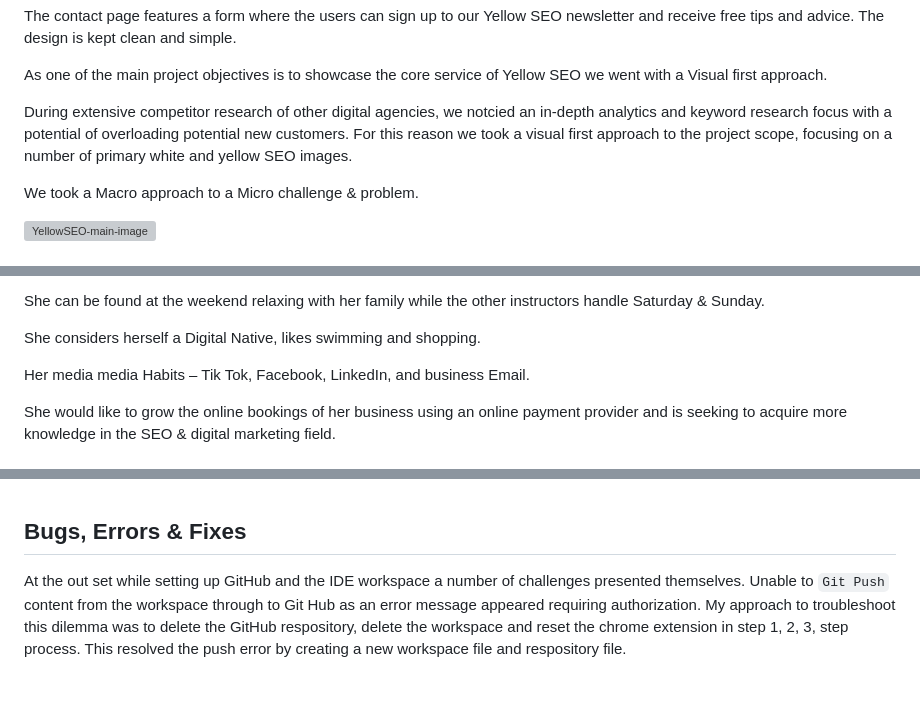
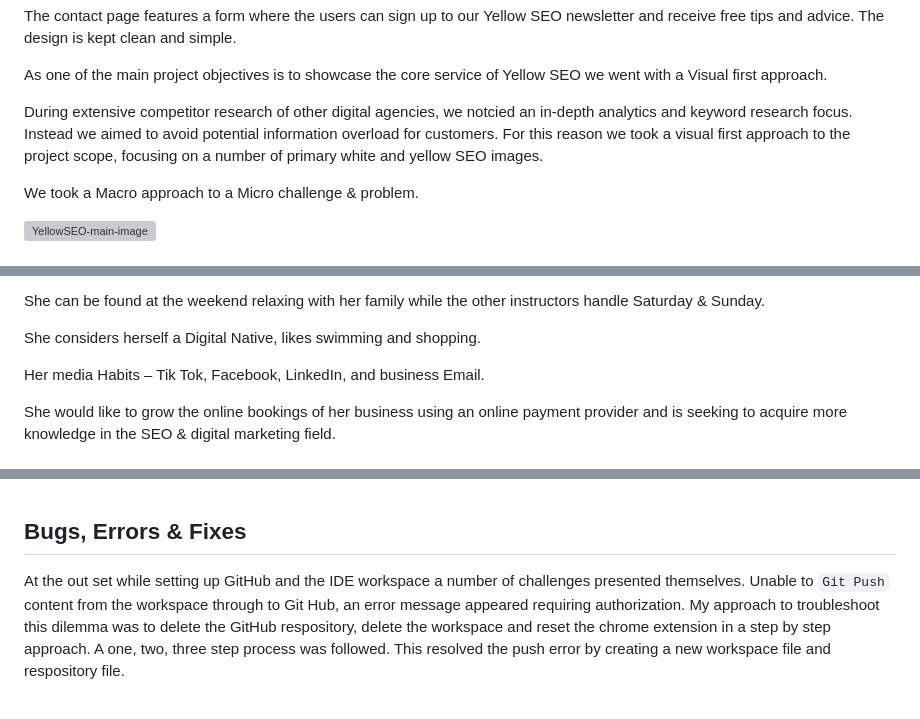
Before and after one commit to NigelFinegan5p/project-1, a Markdown page: README.md, 3 parts joined by grey strips. Rendered like a GitHub page; grey boxes are pictures that could not be loaded.

Commit message:
edit and proof read Read me.md

```diff
--- a/README.md
+++ b/README.md
@@ -73,7 +73,7 @@ The contact page features a form where the users can sign up to our Yellow SEO n
 
 As one of the main project objectives is to showcase the core service of Yellow SEO we went with a Visual first approach.
 
-During extensive competitor research of other digital agencies, we notcied an in-depth analytics and keyword research focus with a potential of overloading potential new customers. For this reason we took a visual first approach to the project scope, focusing on a number of primary white and yellow SEO images.
+During extensive competitor research of other digital agencies, we notcied an in-depth analytics and keyword research focus. Instead we aimed to avoid potential information overload for customers. For this reason we took a visual first approach to the project scope, focusing on a number of primary white and yellow SEO images.
 
 We took a Macro approach to a Micro challenge & problem.
 
@@ -117,7 +117,7 @@ She can be found at the weekend relaxing with her family while the other instruc
 
 She considers herself a Digital Native, likes swimming and shopping.
 
-Her media media Habits – Tik Tok, Facebook, LinkedIn, and business Email.
+Her media Habits – Tik Tok, Facebook, LinkedIn, and business Email.
 
 She would like to grow the online bookings of her business using an online payment provider and is seeking to acquire more knowledge in the SEO & digital marketing field.
 
@@ -456,8 +456,8 @@ To deploy my Yellow SEO project the following steps were taken:
 <a name="bugs"></a>
 
 At the out set while setting up GitHub and the IDE workspace a number of challenges presented themselves.
-Unable to `Git Push` content from the workspace through to Git Hub as an error message appeared requiring authorization.
-My approach to troubleshoot this dilemma was to delete the GitHub respository, delete the workspace and reset the chrome extension in step 1, 2, 3, step process. This resolved the push error by creating a new workspace file and respository file.
+Unable to `Git Push` content from the workspace through to Git Hub, an error message appeared requiring authorization.
+My approach to troubleshoot this dilemma was to delete the GitHub respository, delete the workspace and reset the chrome extension in a step by step approach. A one, two, three step process was followed. This resolved the push error by creating a new workspace file and respository file.
 
 <br>
 
```
Also changed, not shown: other parts of README.md (+1 -1 lines).
